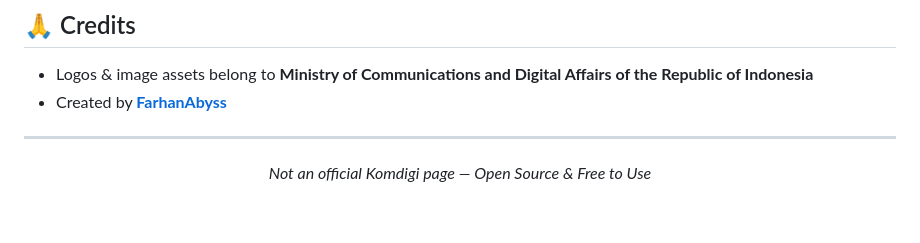
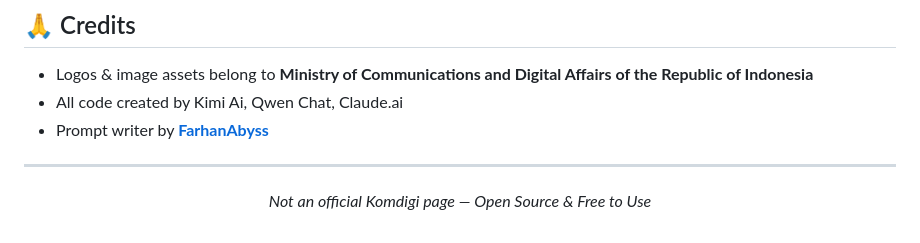
Before and after one commit to FarhanAbyss/trustpositif-block-page, a Markdown page: README.en.md, the part around the change. GitHub-like rendering.

```diff
--- a/README.en.md
+++ b/README.en.md
@@ -151,7 +151,8 @@ This project is **open source** and free to use for personal, educational, or lo
 ## 🙏 Credits
 
 - Logos & image assets belong to **Ministry of Communications and Digital Affairs of the Republic of Indonesia**
-- Created by **[FarhanAbyss](https://github.com/FarhanAbyss)**
+- All code created by Kimi Ai, Qwen Chat, Claude.ai
+- Prompt writer by **[FarhanAbyss](https://github.com/FarhanAbyss)**
 
 ---
 
```
